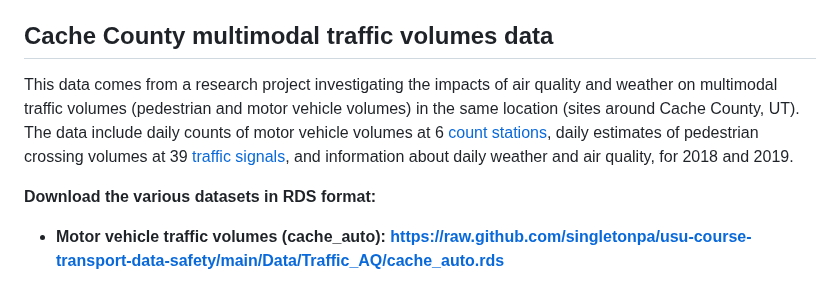
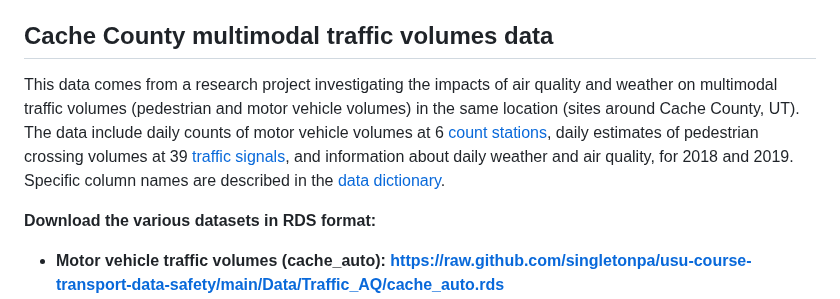
Before and after one commit to singletonpa/usu-course-transport-data-research, a Markdown page: Data/Transportation_datasets.md, the part around the change. Rendered like a GitHub page.

```diff
--- a/Data/Transportation_datasets.md
+++ b/Data/Transportation_datasets.md
@@ -47,7 +47,7 @@ These data were used in the following journal article. See the article for descr
 
 ## Cache County multimodal traffic volumes data
 
-This data comes from a research project investigating the impacts of air quality and weather on multimodal traffic volumes (pedestrian and motor vehicle volumes) in the same location (sites around Cache County, UT). The data include daily counts of motor vehicle volumes at 6 [count stations](https://www.arcgis.com/home/item.html?id=d8d3476ad6c946499c9823ae6bf2c4c2), daily estimates of pedestrian crossing volumes at 39 [traffic signals](https://udottraffic.utah.gov/atspm/), and information about daily weather and air quality, for 2018 and 2019.
+This data comes from a research project investigating the impacts of air quality and weather on multimodal traffic volumes (pedestrian and motor vehicle volumes) in the same location (sites around Cache County, UT). The data include daily counts of motor vehicle volumes at 6 [count stations](https://www.arcgis.com/home/item.html?id=d8d3476ad6c946499c9823ae6bf2c4c2), daily estimates of pedestrian crossing volumes at 39 [traffic signals](https://udottraffic.utah.gov/atspm/), and information about daily weather and air quality, for 2018 and 2019. Specific column names are described in the [data dictionary](https://github.com/singletonpa/usu-course-transport-data-safety/blob/main/Data/Traffic_AQ/cache_ped_long.rds).
 
 **Download the various datasets in RDS format:**
 * **Motor vehicle traffic volumes (cache_auto): https://raw.github.com/singletonpa/usu-course-transport-data-safety/main/Data/Traffic_AQ/cache_auto.rds**
```
